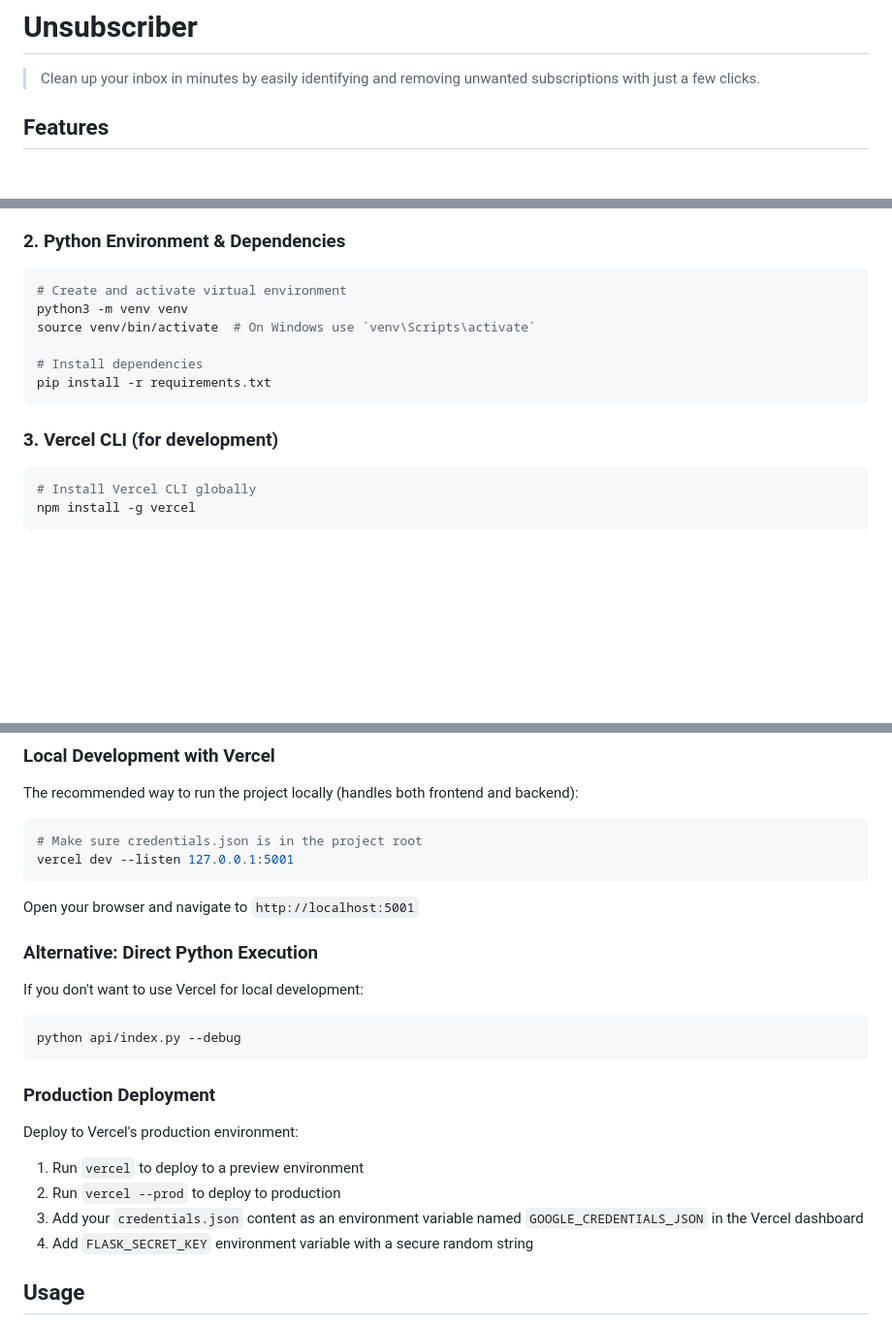
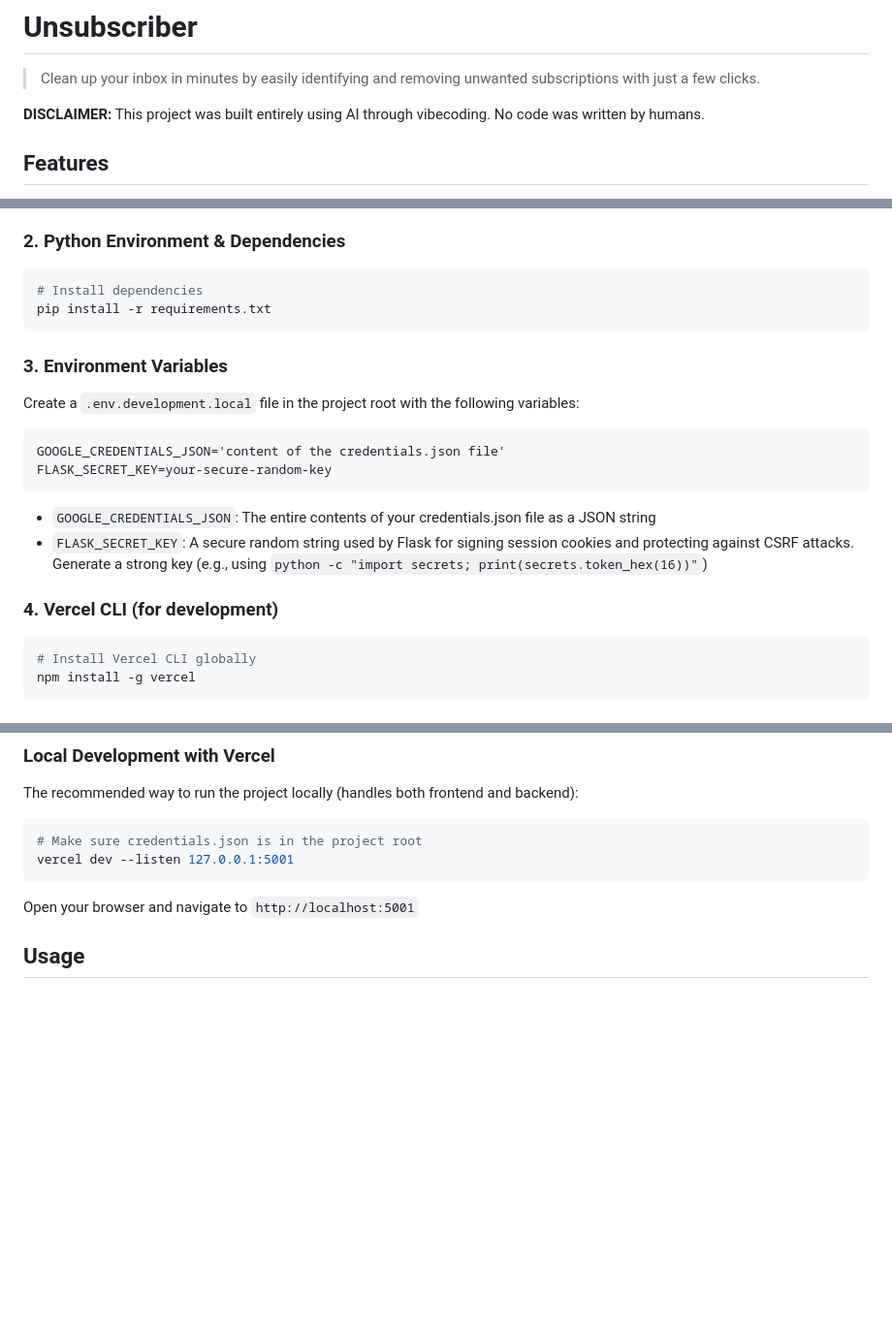
Before and after one commit to theboringdotapp/unsubscriber, a Markdown page: README.md, 3 parts joined by grey strips. Shown at 97% size. GitHub-like rendering; blank space fills up the shorter version.

Commit message:
docs: update README to include AI development disclaimer and environment variable setup
- Add disclaimer stating the project was built using AI.
- Revise environment setup section to include instructions for creating a `.env.development.local` file with necessary environment variables for Google credentials and Flask secret key.

````diff
--- a/README.md
+++ b/README.md
@@ -1,6 +1,8 @@
 # Unsubscriber
 
 > Clean up your inbox in minutes by easily identifying and removing unwanted subscriptions with just a few clicks.
+
+**DISCLAIMER:** This project was built entirely using AI through vibecoding. No code was written by humans.
 
 ## Features
 
@@ -29,15 +31,23 @@
 ### 2. Python Environment & Dependencies
 
 ```bash
-# Create and activate virtual environment
-python3 -m venv venv
-source venv/bin/activate  # On Windows use `venv\Scripts\activate`
-
 # Install dependencies
 pip install -r requirements.txt
 ```
 
-### 3. Vercel CLI (for development)
+### 3. Environment Variables
+
+Create a `.env.development.local` file in the project root with the following variables:
+
+```
+GOOGLE_CREDENTIALS_JSON='content of the credentials.json file'
+FLASK_SECRET_KEY=your-secure-random-key
+```
+
+- `GOOGLE_CREDENTIALS_JSON`: The entire contents of your credentials.json file as a JSON string
+- `FLASK_SECRET_KEY`: A secure random string used by Flask for signing session cookies and protecting against CSRF attacks. Generate a strong key (e.g., using `python -c "import secrets; print(secrets.token_hex(16))"`)
+
+### 4. Vercel CLI (for development)
 
 ```bash
 # Install Vercel CLI globally
@@ -56,23 +66,6 @@ vercel dev --listen 127.0.0.1:5001
 ```
 
 Open your browser and navigate to `http://localhost:5001`
-
-### Alternative: Direct Python Execution
-
-If you don't want to use Vercel for local development:
-
-```bash
-python api/index.py --debug
-```
-
-### Production Deployment
-
-Deploy to Vercel's production environment:
-
-1. Run `vercel` to deploy to a preview environment
-2. Run `vercel --prod` to deploy to production
-3. Add your `credentials.json` content as an environment variable named `GOOGLE_CREDENTIALS_JSON` in the Vercel dashboard
-4. Add `FLASK_SECRET_KEY` environment variable with a secure random string
 
 ## Usage
 
````
